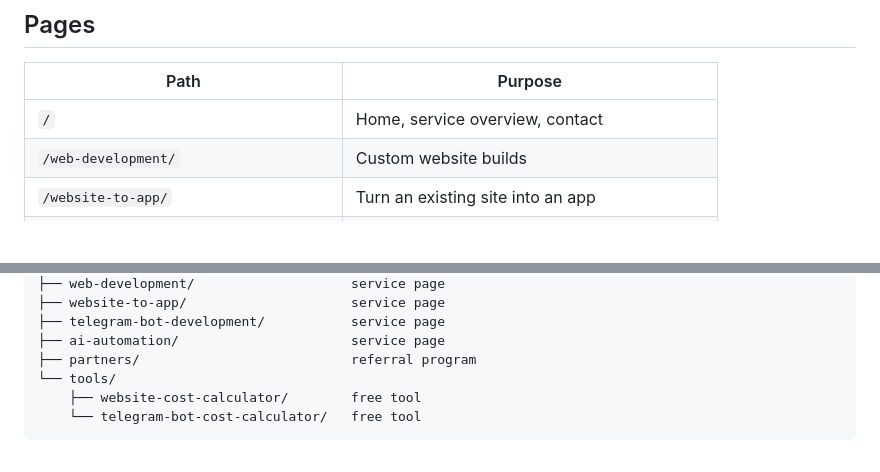
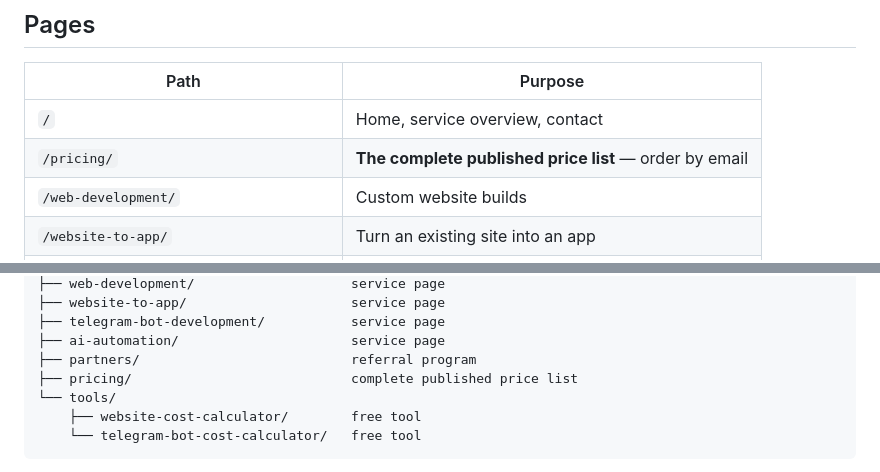
Before and after one commit to Fyosamu/Fyosamu.github.io, a Markdown page: README.md, 2 parts joined by grey strips. Rendered like a GitHub page; blank space fills up the shorter version.

Commit message:
Fix stale price badge (was URL-encoded %24150 rendering as \), add /pricing/ to README pages table and structure tree, link badge to /pricing/

```diff
--- a/README.md
+++ b/README.md
@@ -43,6 +43,7 @@ Two calculators that live on the site. Both run entirely in the browser — no t
 | Path | Purpose |
 |---|---|
 | `/` | Home, service overview, contact |
+| `/pricing/` | **The complete published price list** — order by email |
 | `/web-development/` | Custom website builds |
 | `/website-to-app/` | Turn an existing site into an app |
 | `/telegram-bot-development/` | Bots for Telegram and Discord |
@@ -80,6 +81,7 @@ portfolio/
 ├── telegram-bot-development/           service page
 ├── ai-automation/                      service page
 ├── partners/                           referral program
+├── pricing/                            complete published price list
 └── tools/
     ├── website-cost-calculator/        free tool
     └── telegram-bot-cost-calculator/   free tool
```
Also changed, not shown: other parts of README.md (+1 -1 lines).
